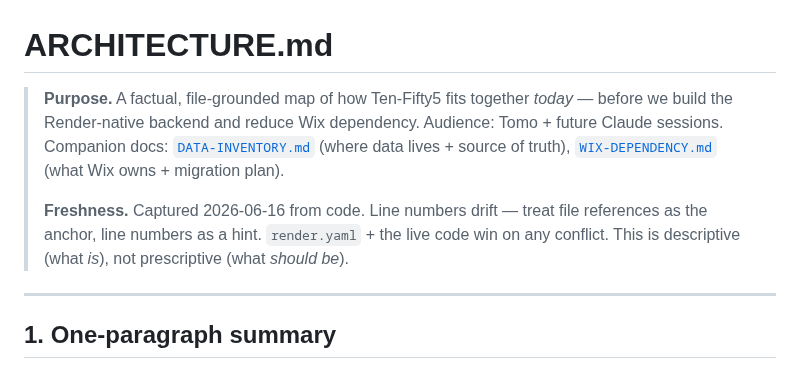
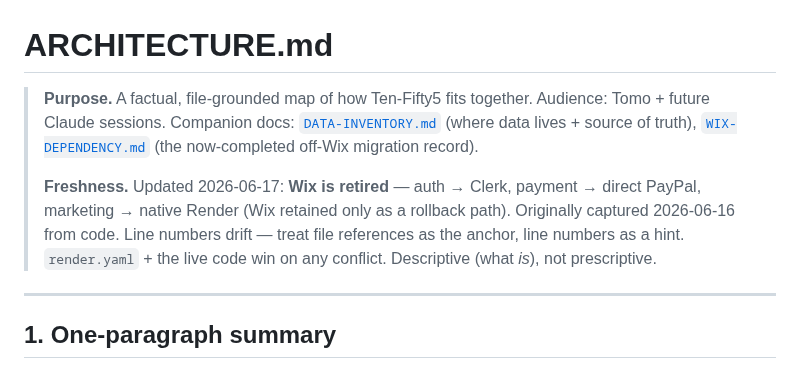
Before and after one commit to NxtPoint/webhook-server, a Markdown page: ARCHITECTURE.md, the part around the change. GitHub-like rendering.

Commit message:
docs: ARCHITECTURE.md header no longer frames itself as pre-migration (Wix retired)

```diff
--- a/ARCHITECTURE.md
+++ b/ARCHITECTURE.md
@@ -1,8 +1,8 @@
 # ARCHITECTURE.md
 
-> **Purpose.** A factual, file-grounded map of how Ten-Fifty5 fits together *today* — before we build the Render-native backend and reduce Wix dependency. Audience: Tomo + future Claude sessions. Companion docs: [`DATA-INVENTORY.md`](DATA-INVENTORY.md) (where data lives + source of truth), [`WIX-DEPENDENCY.md`](WIX-DEPENDENCY.md) (what Wix owns + migration plan).
+> **Purpose.** A factual, file-grounded map of how Ten-Fifty5 fits together. Audience: Tomo + future Claude sessions. Companion docs: [`DATA-INVENTORY.md`](DATA-INVENTORY.md) (where data lives + source of truth), [`WIX-DEPENDENCY.md`](WIX-DEPENDENCY.md) (the now-completed off-Wix migration record).
 >
-> **Freshness.** Captured 2026-06-16 from code. Line numbers drift — treat file references as the anchor, line numbers as a hint. `render.yaml` + the live code win on any conflict. This is descriptive (what *is*), not prescriptive (what *should be*).
+> **Freshness.** Updated 2026-06-17: **Wix is retired** — auth → Clerk, payment → direct PayPal, marketing → native Render (Wix retained only as a rollback path). Originally captured 2026-06-16 from code. Line numbers drift — treat file references as the anchor, line numbers as a hint. `render.yaml` + the live code win on any conflict. Descriptive (what *is*), not prescriptive.
 
 ---
 
```
